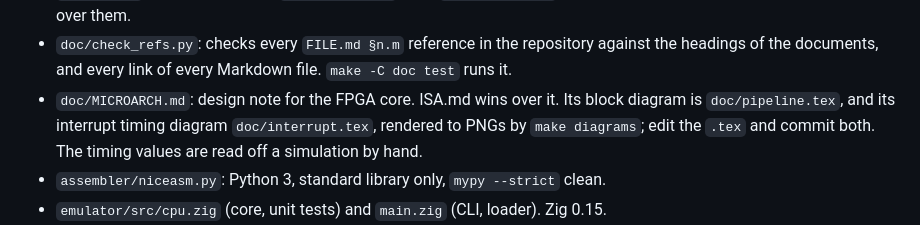
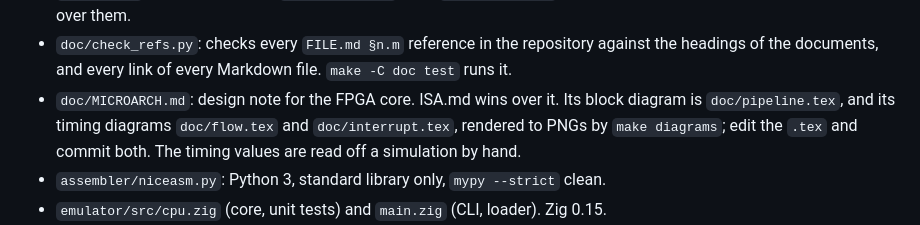
Before and after one commit to MJoergen/nice_cpu, a Markdown page: CLAUDE.md, the part around the change. GitHub-like rendering.

```diff
--- a/CLAUDE.md
+++ b/CLAUDE.md
@@ -20,8 +20,8 @@ So far: the spec, an assembler, an emulator, a runtime library, and a wasm trans
   against the headings of the documents, and every link of every Markdown
   file. `make -C doc test` runs it.
 - `doc/MICROARCH.md`: design note for the FPGA core. ISA.md wins over it.
-  Its block diagram is `doc/pipeline.tex`, and its interrupt timing diagram
-  `doc/interrupt.tex`, rendered to PNGs by `make diagrams`; edit the `.tex`
+  Its block diagram is `doc/pipeline.tex`, and its timing diagrams
+  `doc/flow.tex` and `doc/interrupt.tex`, rendered to PNGs by `make diagrams`; edit the `.tex`
   and commit both. The timing values are read off a simulation by hand.
 - `assembler/niceasm.py`: Python 3, standard library only, `mypy --strict` clean.
 - `emulator/src/cpu.zig` (core, unit tests) and `main.zig` (CLI, loader). Zig 0.15.
```
Also changed, not shown: doc/MICROARCH.md (+14 -0 lines), hdl/README.md (+4 -0 lines), doc/flow.png (added), 5 other files.
